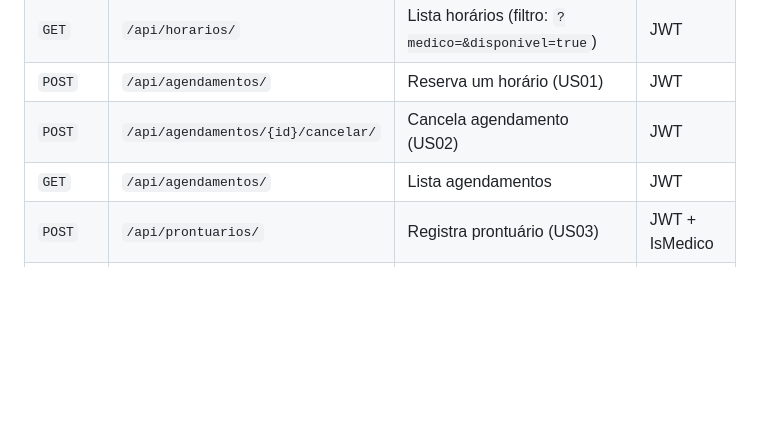
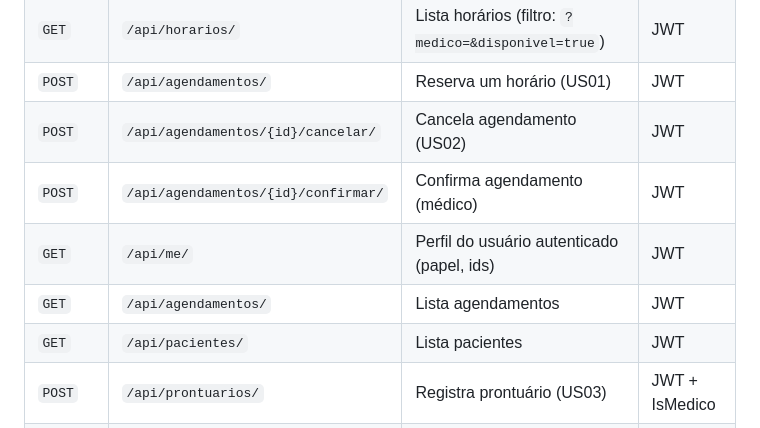
Before and after one commit to dpontejs/prontuario-agil, a Markdown page: README.md, the part around one of its changes. Rendered like a GitHub page; blank space fills up the shorter version.

```diff
--- a/README.md
+++ b/README.md
@@ -162,7 +169,10 @@ curl http://localhost:8000/api/medicos/ \
 | `GET` | `/api/horarios/` | Lista horários (filtro: `?medico=&disponivel=true`) | JWT |
 | `POST` | `/api/agendamentos/` | Reserva um horário (US01) | JWT |
 | `POST` | `/api/agendamentos/{id}/cancelar/` | Cancela agendamento (US02) | JWT |
+| `POST` | `/api/agendamentos/{id}/confirmar/` | Confirma agendamento (médico) | JWT |
+| `GET` | `/api/me/` | Perfil do usuário autenticado (papel, ids) | JWT |
 | `GET` | `/api/agendamentos/` | Lista agendamentos | JWT |
+| `GET` | `/api/pacientes/` | Lista pacientes | JWT |
 | `POST` | `/api/prontuarios/` | Registra prontuário (US03) | JWT + IsMedico |
 | `GET` | `/api/prontuarios/` | Lista prontuários | JWT + IsMedico |
 
```
Also changed, not shown: other parts of README.md (+20 -13 lines).
